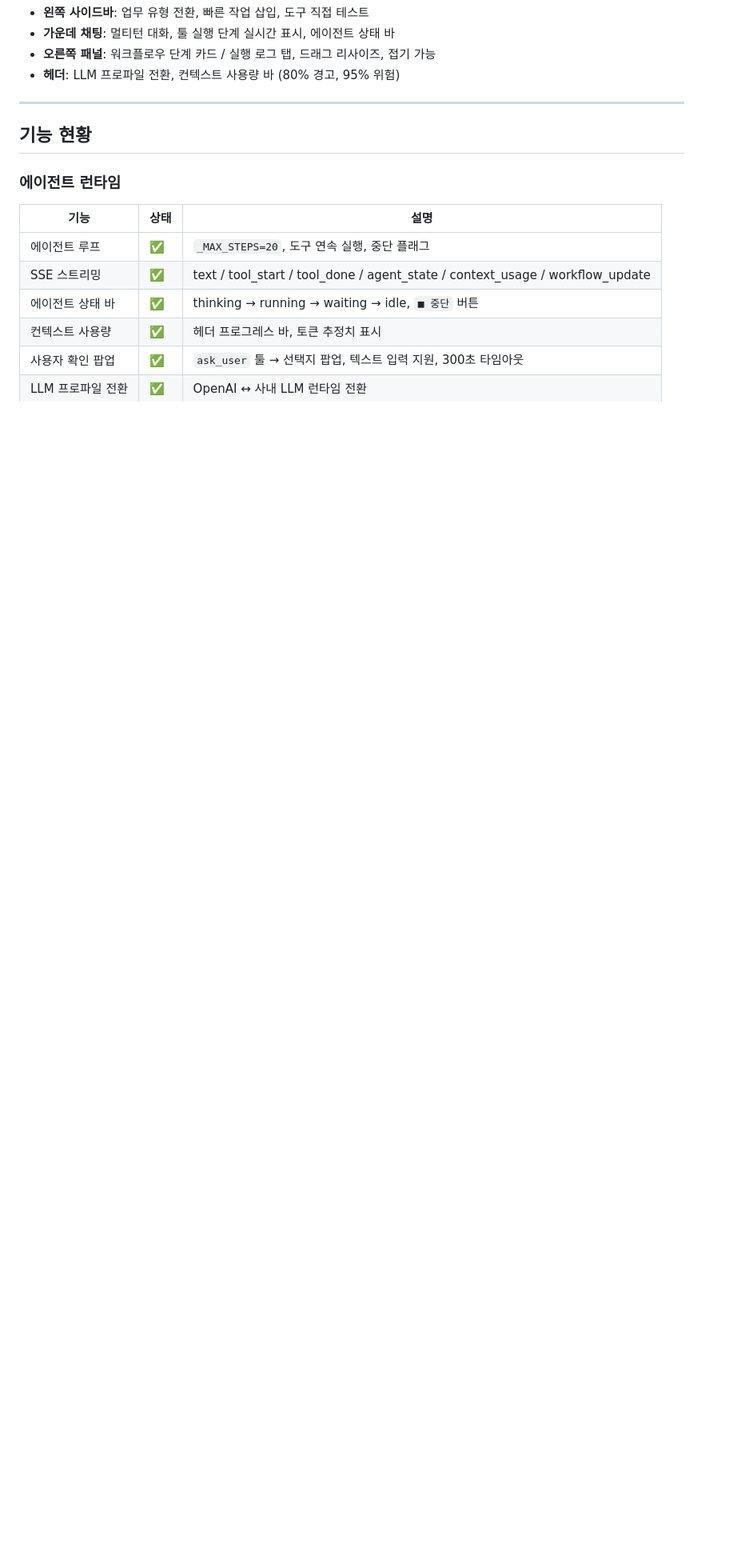
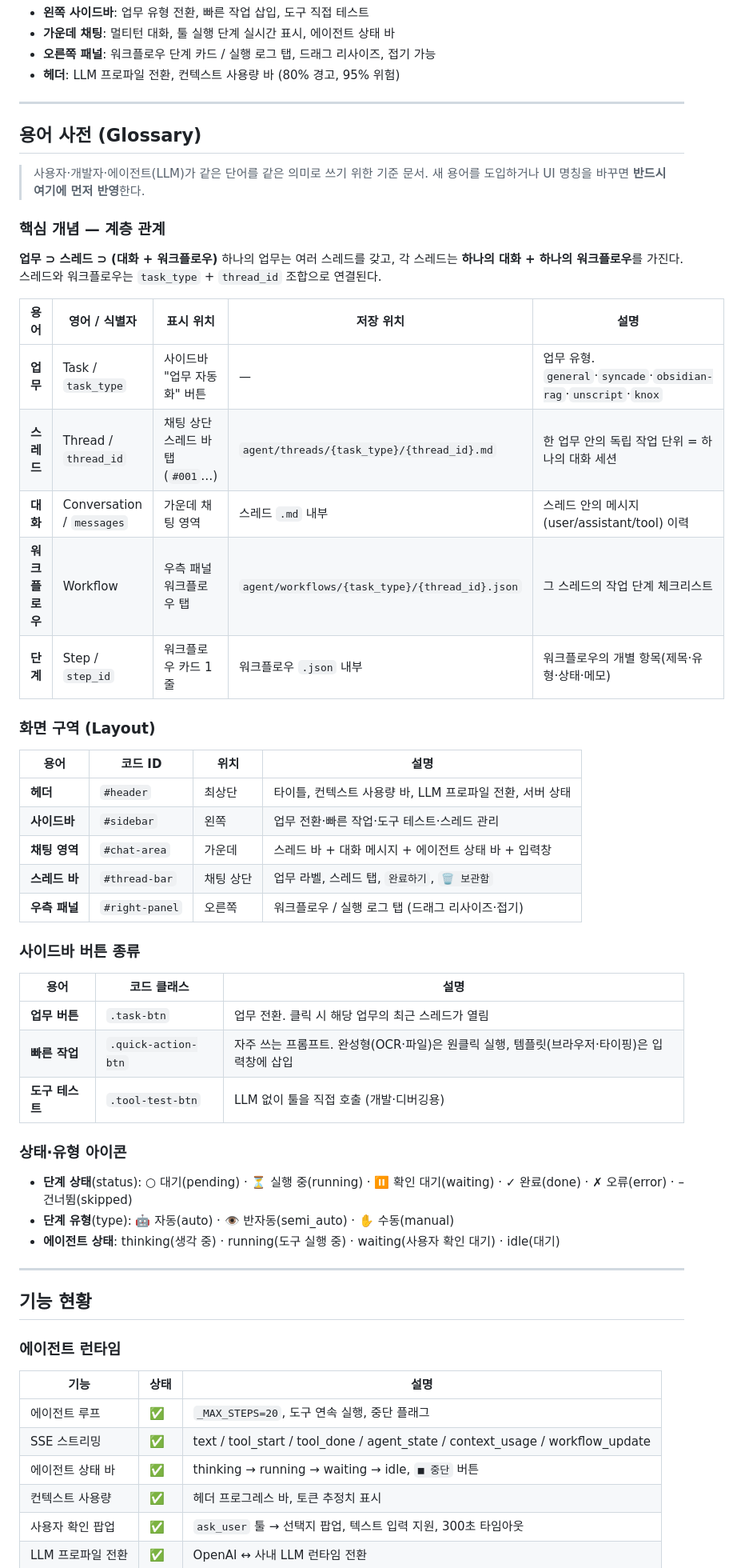
Before and after one commit to BiohPark/mes-agent, a Markdown page: README.md, the part around the change. Shown at 80% size. GitHub-like rendering; blank space fills up the shorter version.

Commit message:
docs: UI·도메인 용어 사전(Glossary) 추가
- README.md: 업무/스레드/대화/워크플로우/단계 계층, 화면 구역, 사이드바
  버튼 종류, 상태·유형 아이콘 용어 정리 (사용자·개발자·에이전트 공용 기준)
- CLAUDE.md: UI 구성에 용어 사전 단일 기준 포인터 추가

Co-Authored-By: Claude Sonnet 4.6 <noreply@anthropic.com>

```diff
--- a/README.md
+++ b/README.md
@@ -32,6 +32,51 @@
 - **가운데 채팅**: 멀티턴 대화, 툴 실행 단계 실시간 표시, 에이전트 상태 바
 - **오른쪽 패널**: 워크플로우 단계 카드 / 실행 로그 탭, 드래그 리사이즈, 접기 가능
 - **헤더**: LLM 프로파일 전환, 컨텍스트 사용량 바 (80% 경고, 95% 위험)
+
+---
+
+## 용어 사전 (Glossary)
+
+> 사용자·개발자·에이전트(LLM)가 같은 단어를 같은 의미로 쓰기 위한 기준 문서.
+> 새 용어를 도입하거나 UI 명칭을 바꾸면 **반드시 여기에 먼저 반영**한다.
+
+### 핵심 개념 — 계층 관계
+
+**업무 ⊃ 스레드 ⊃ (대화 + 워크플로우)**
+하나의 업무는 여러 스레드를 갖고, 각 스레드는 **하나의 대화 + 하나의 워크플로우**를 가진다.
+스레드와 워크플로우는 `task_type` + `thread_id` 조합으로 연결된다.
+
+| 용어 | 영어 / 식별자 | 표시 위치 | 저장 위치 | 설명 |
+|------|--------------|----------|----------|------|
+| **업무** | Task / `task_type` | 사이드바 "업무 자동화" 버튼 | — | 업무 유형. `general`·`syncade`·`obsidian-rag`·`unscript`·`knox` |
+| **스레드** | Thread / `thread_id` | 채팅 상단 스레드 바 탭 (`#001`…) | `agent/threads/{task_type}/{thread_id}.md` | 한 업무 안의 독립 작업 단위 = 하나의 대화 세션 |
+| **대화** | Conversation / `messages` | 가운데 채팅 영역 | 스레드 `.md` 내부 | 스레드 안의 메시지(user/assistant/tool) 이력 |
+| **워크플로우** | Workflow | 우측 패널 워크플로우 탭 | `agent/workflows/{task_type}/{thread_id}.json` | 그 스레드의 작업 단계 체크리스트 |
+| **단계** | Step / `step_id` | 워크플로우 카드 1줄 | 워크플로우 `.json` 내부 | 워크플로우의 개별 항목(제목·유형·상태·메모) |
+
+### 화면 구역 (Layout)
+
+| 용어 | 코드 ID | 위치 | 설명 |
+|------|---------|------|------|
+| **헤더** | `#header` | 최상단 | 타이틀, 컨텍스트 사용량 바, LLM 프로파일 전환, 서버 상태 |
+| **사이드바** | `#sidebar` | 왼쪽 | 업무 전환·빠른 작업·도구 테스트·스레드 관리 |
+| **채팅 영역** | `#chat-area` | 가운데 | 스레드 바 + 대화 메시지 + 에이전트 상태 바 + 입력창 |
+| **스레드 바** | `#thread-bar` | 채팅 상단 | 업무 라벨, 스레드 탭, `완료하기`, `🗑️ 보관함` |
+| **우측 패널** | `#right-panel` | 오른쪽 | 워크플로우 / 실행 로그 탭 (드래그 리사이즈·접기) |
+
+### 사이드바 버튼 종류
+
+| 용어 | 코드 클래스 | 설명 |
+|------|-----------|------|
+| **업무 버튼** | `.task-btn` | 업무 전환. 클릭 시 해당 업무의 최근 스레드가 열림 |
+| **빠른 작업** | `.quick-action-btn` | 자주 쓰는 프롬프트. 완성형(OCR·파일)은 원클릭 실행, 템플릿(브라우저·타이핑)은 입력창에 삽입 |
+| **도구 테스트** | `.tool-test-btn` | LLM 없이 툴을 직접 호출 (개발·디버깅용) |
+
+### 상태·유형 아이콘
+
+- **단계 상태**(status): ○ 대기(pending) · ⏳ 실행 중(running) · ⏸ 확인 대기(waiting) · ✓ 완료(done) · ✗ 오류(error) · – 건너뜀(skipped)
+- **단계 유형**(type): 🤖 자동(auto) · 👁️ 반자동(semi_auto) · ✋ 수동(manual)
+- **에이전트 상태**: thinking(생각 중) · running(도구 실행 중) · waiting(사용자 확인 대기) · idle(대기)
 
 ---
 
```
Also changed, not shown: CLAUDE.md (+5 -0 lines).
